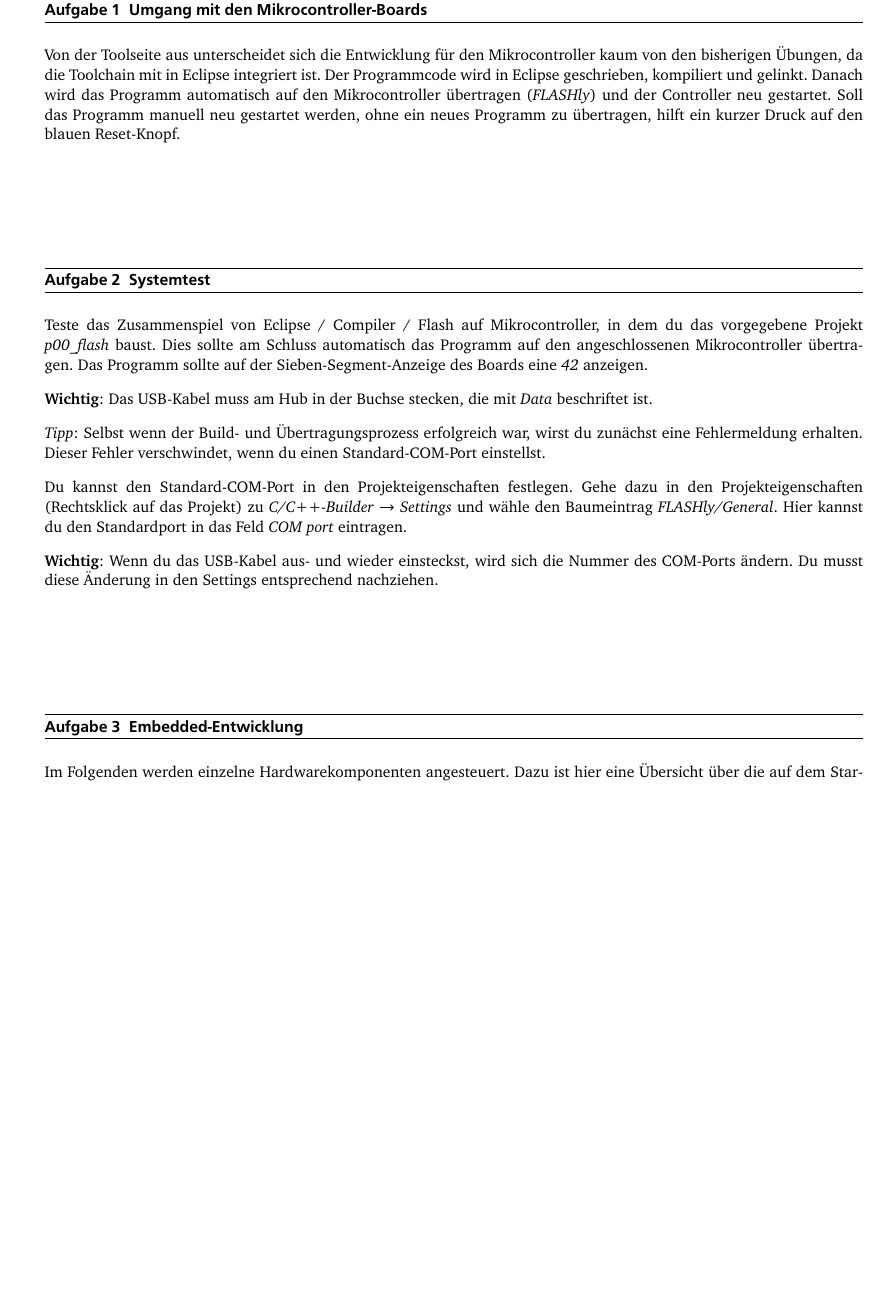
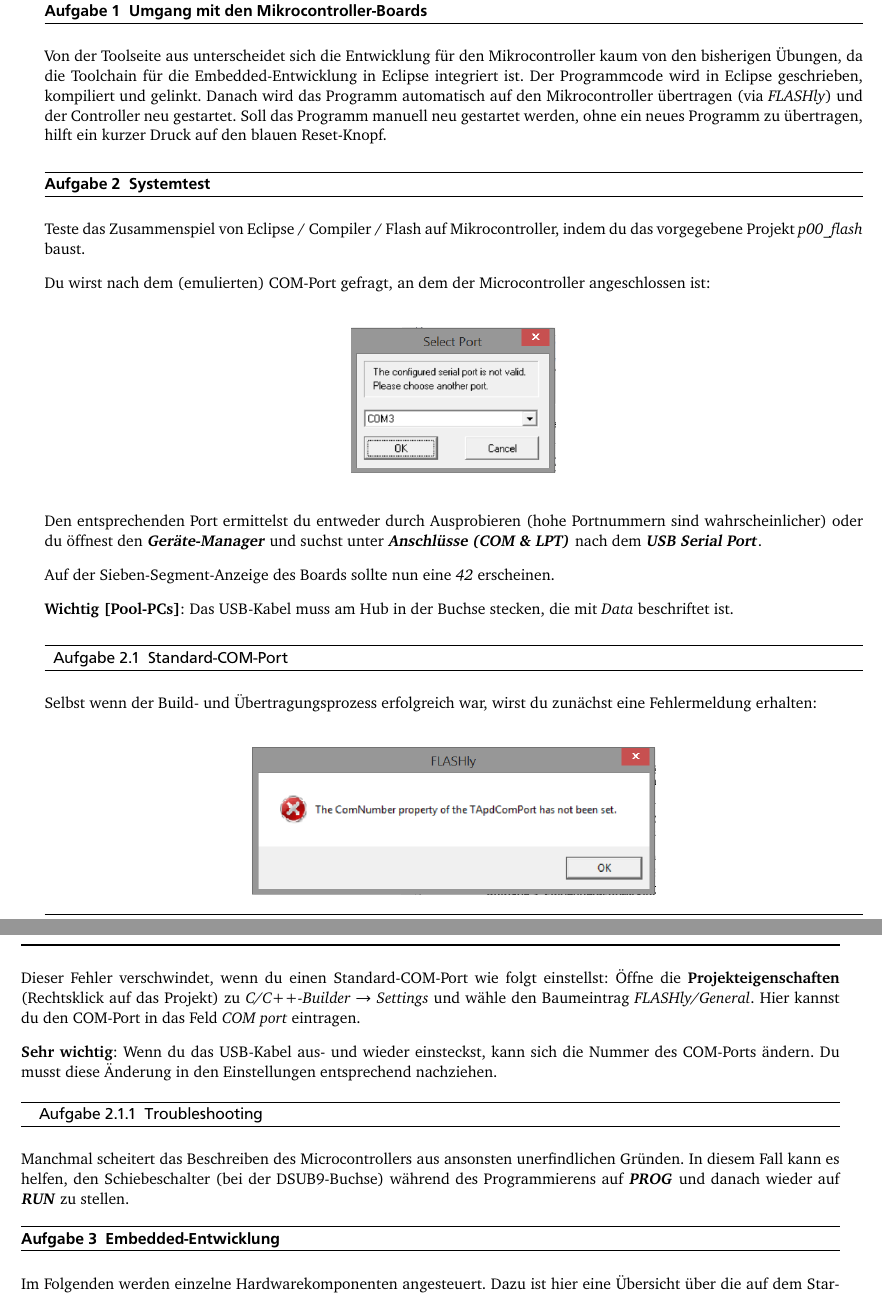
Before and after one commit to h82k/tud-cppp, a LaTeX document (Übungen/sources/tag5/tag5.tex): part of page 1 of 6 before the commit and two parts of pages 1 and 2 of 6 after it, the two joined at a grey line, cut so that both start at the same text, the shorter picture padded with empty space. The pictures show the PDF file Übungen/sources/tag5/tag5.pdf that the author committed with the source.

Commit message:
Add screenshots to exercise 5

```diff
--- a/Übungen/sources/tag5/tag5.tex
+++ b/Übungen/sources/tag5/tag5.tex
@@ -16 +16,2 @@ Von der Toolseite aus unterscheidet sich die Entwicklung für den Mikrocontrolle
 Der Programmcode wird in Eclipse geschrieben, kompiliert und gelinkt.
+Danach wird das Programm automatisch auf den Mikrocontroller übertragen (via \emph{FLASHly}) und der Controller neu gestartet.
@@ -20,19 +20,14 @@ Soll das Programm manuell neu gestartet werden, ohne ein neues Programm zu über
 
 \section{Systemtest}
 
-Teste das Zusammenspiel von Eclipse / Compiler / Flash auf Mikrocontroller, in dem du das vorgegebene Projekt \emph{p00\_flash} baust.
-Dies sollte am Schluss automatisch das Programm auf den angeschlossenen Mikrocontroller übertragen.
-Das Programm sollte auf der Sieben-Segment-Anzeige des Boards eine \textit{42} anzeigen.
+Teste das Zusammenspiel von Eclipse / Compiler / Flash auf Mikrocontroller, indem du das vorgegebene Projekt \emph{p00\_flash} baust.
 
-\textbf{Wichtig}: Das USB-Kabel muss am Hub in der Buchse stecken, die mit \emph{Data} beschriftet ist.
+Du wirst nach dem (emulierten) COM-Port gefragt, an dem der Microcontroller angeschlossen ist:
+\begin{center}
+	\includegraphics[scale=.7]{com_port_drop_down.png}
+\end{center}
+Den entsprechenden Port ermittelst du entweder durch Ausprobieren (hohe Portnummern sind wahrscheinlicher) oder du öffnest den \emph{\textbf{Geräte-Manager}} und suchst unter \textbf{\emph{Anschlüsse (COM \& LPT)}} nach dem \emph{\textbf{USB Serial Port}}.
 
-\emph{Tipp}:
-Selbst wenn der Build- und Übertragungsprozess erfolgreich war, wirst du zunächst eine Fehlermeldung erhalten.
-Dieser Fehler verschwindet, wenn du einen Standard-COM-Port einstellst.
 
-Du kannst den Standard-COM-Port in den Projekteigenschaften festlegen.
-Gehe dazu in den Projekteigenschaften (Rechtsklick auf das Projekt) zu \emph{C/C++-Builder $\to$ Settings} und wähle den Baumeintrag \emph{FLASHly/General}.
-Hier kannst du den Standardport in das Feld \emph{COM port} eintragen.
+Auf der Sieben-Segment-Anzeige des Boards sollte nun eine \textit{42} erscheinen.
 
-\textbf{Wichtig}: Wenn du das USB-Kabel aus- und wieder einsteckst, wird sich die Nummer des COM-Ports ändern.
-Du musst diese Änderung in den Settings entsprechend nachziehen.
@@ -39,3 +39,18 @@ Du musst diese Änderung in den Settings entsprechend nachziehen.
+\begin{center}
+	\includegraphics[scale=.7]{flashly_dummy_error_message.png}
+\end{center}
+
+Dieser Fehler verschwindet, wenn du einen Standard-COM-Port wie folgt einstellst:
+Öffne die \textbf{Projekteigenschaften} (Rechtsklick auf das Projekt) zu \emph{C/C++-Builder $\to$ Settings} und wähle den Baumeintrag \emph{FLASHly/General}.
+Hier kannst du den COM-Port in das Feld \emph{COM port} eintragen.
+
+\textbf{Sehr wichtig}: Wenn du das USB-Kabel aus- und wieder einsteckst, kann sich die Nummer des COM-Ports ändern.
+Du musst diese Änderung in den Einstellungen entsprechend nachziehen.
+
+\subsubsection{Troubleshooting}
+
+Manchmal scheitert das Beschreiben des Microcontrollers aus ansonsten unerfindlichen Gründen.
+In diesem Fall kann es helfen, den Schiebeschalter (bei der DSUB9-Buchse) während des Programmierens auf \textbf{\emph{PROG}} und danach wieder auf \textbf{\emph{RUN}} zu stellen.
 
 \section{Embedded-Entwicklung}
 
```
Also changed, not shown: Übungen/sources/tag5/com_port_drop_down.png (added), Übungen/sources/tag5/flashly_dummy_error_message.png (added), Übungen/sources/tag5/tag5.pdf, Übungen/sources/tag5/tag5.tex (8 more changed lines).
